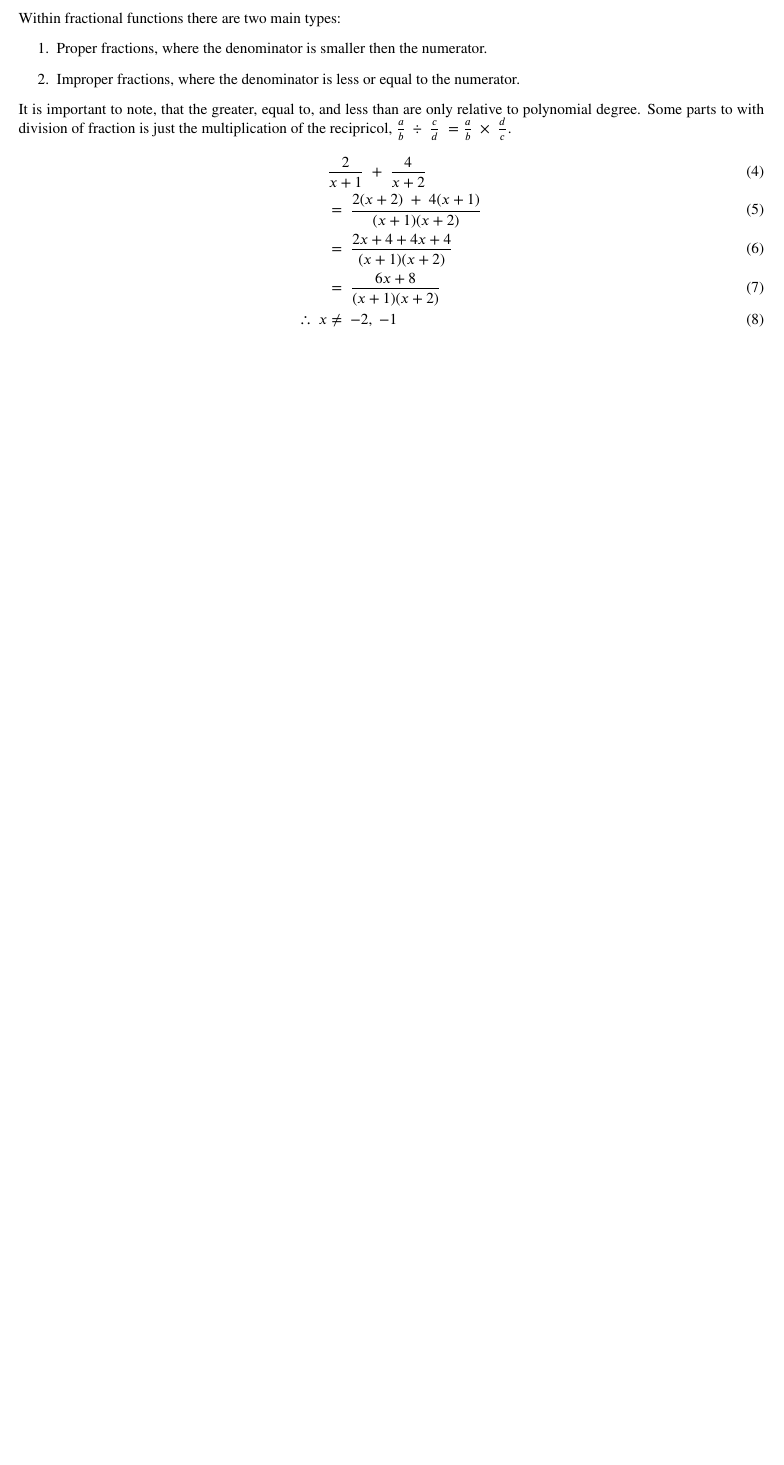
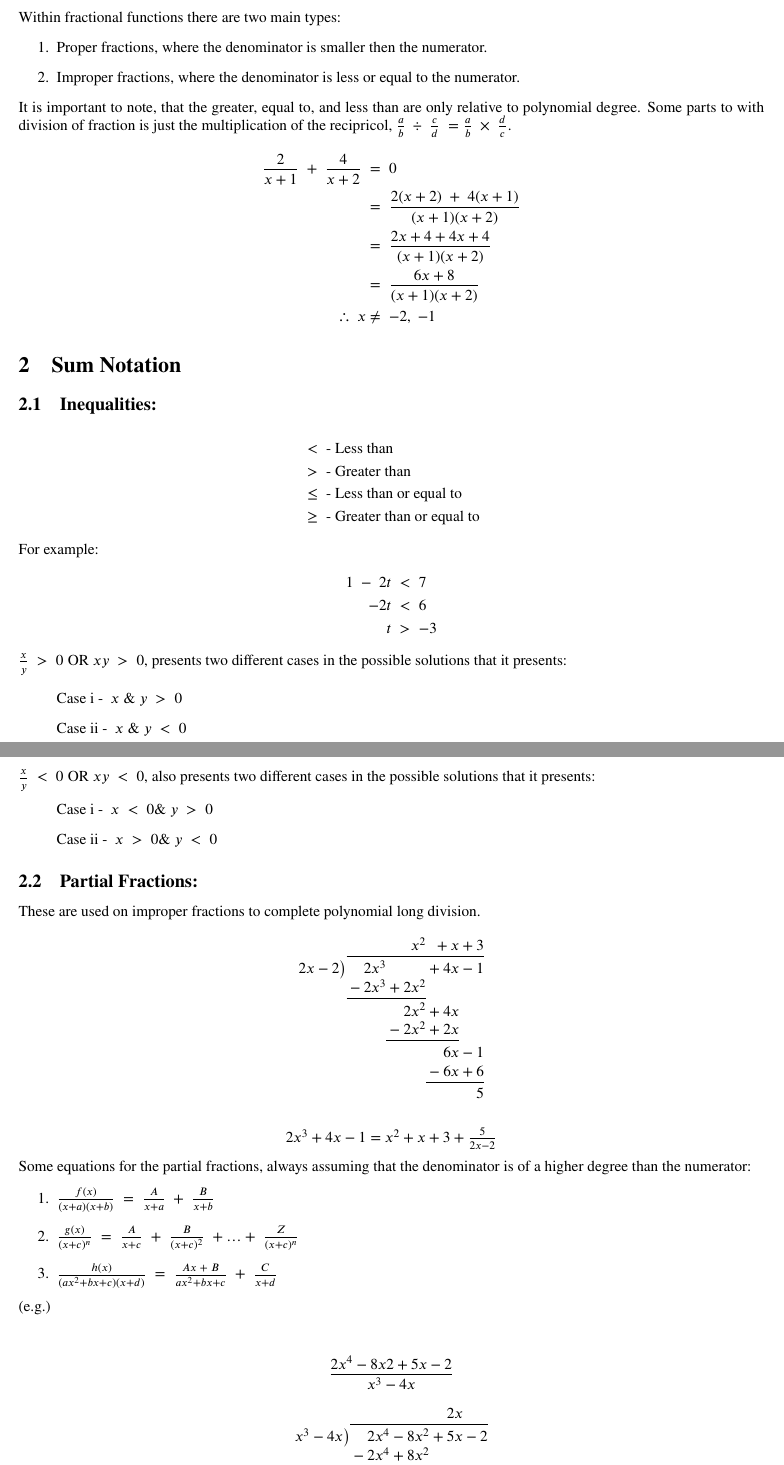
Before and after one commit to BayElectrician/Uni, a LaTeX document (2025/Term 1/MATH11218/MATH11218.tex): part of page 2 of 2 before the commit and two parts of pages 2 and 3 of 3 after it, the two joined at a grey line, cut so that both start at the same text, the shorter picture padded with empty space. Compiled offline with pdfLaTeX.

Commit message:
Added Week 2

```diff
--- a/2025/Term 1/MATH11218/MATH11218.tex
+++ b/2025/Term 1/MATH11218/MATH11218.tex
@@ -10,6 +10,7 @@
 \usepackage{tikz}
 \usepackage{stix}
 \usepackage{ragged2e}
+\usepackage{enumitem}
 \usepackage{polynom}
 
 \title{MATH11218 \\ Methods and Basically Specialist Revision}
@@ -62,10 +63,58 @@
 		\item Improper fractions, where the denominator is less or equal to the numerator.
 	\end{enumerate}
 	It is important to note, that the greater, equal to, and less than are only relative to polynomial degree. Some parts to with division of fraction is just the multiplication of the recipricol, $\frac{a}{b}\;\div\;\frac{c}{d}\;=\frac{a}{b}\;\times\;\frac{d}{c}$.
-	\begin{align}
-		&\frac{2}{x+1}\;+\;\frac{4}{x+2}\\
+	\begin{align*}
+		\frac{2}{x+1}\;+\;\frac{4}{x+2}\;&=\;0\\
 		&=\;\frac{2(x+2)\;+\;4(x+1)}{(x+1)(x+2)}\\
 		&=\;\frac{2x+4+4x+4}{(x+1)(x+2)}\\
 		&=\;\frac{6x+8}{(x+1)(x+2)}\\
 		\therefore\;\;x&\not =\;-2,\;-1
-	\end{align}
+	\end{align*}
+
+	\section{Sum Notation}
+	\subsection{Inequalities:}
+	\begin{align*}
+		&<\;\text{- Less than}\\
+		&>\;\text{- Greater than}\\
+		&\leq\;\text{- Less than or equal to}\\
+		&\geq\;\text{- Greater than or equal to}
+	\end{align*}
+	For example:
+	\begin{align*}
+		1\;-\;2t\;&<\;7\\
+		-2t\;&<\;6\\
+		t\;&>\;-3
+	\end{align*}
+	\smallskip
+	$\frac{x}{y}\;>\;0\;\text{OR}\;xy\;>\;0$, presents two different cases in the possible solutions that it presents:
+	\begin{enumerate}[start=1,label={Case \roman* - },wide = 25pt, leftmargin = 3em]
+		\item $x\;\&\;y\;>\;0$
+		\item $x\;\&\;y\;<\;0$
+	\end{enumerate}
+	\smallskip
+	$\frac{x}{y}\;<\;0\;\text{OR}\;xy\;<\;0$, also presents two different cases in the possible solutions that it presents:
+	\begin{enumerate}[start=1,label={Case \roman* - },wide = 25pt, leftmargin = 3em]
+		\item $x\;<\;0\&\;y\;>\;0$
+		\item $x\;>\;0\&\;y\;<\;0$
+	\end{enumerate}
+
+	\subsection{Partial Fractions:}
+	These are used on improper fractions to complete polynomial long division.
+	\smallskip
+	\begin{center}
+		\polylongdiv{2x^{3}+4x-1}{2x-2}
+		\break\hfill\break\break
+		$2x^{3}+4x-1=x^{2}+x+3+\frac{5}{2x-2}$
+	\end{center}
+	Some equations for the partial fractions, always assuming that the denominator is of a higher degree than the numerator:
+	\begin{enumerate}
+		\item $\frac{f(x)}{(x+a)(x+b)}\;=\;\frac{A}{x+a}\;+\;\frac{B}{x+b}$
+		\item $\frac{g(x)}{(x+c)^{n}}\;=\;\frac{A}{x+c}\;+\;\frac{B}{(x+c)^{2}}\;+\ldots+\;\frac{Z}{(x+c)^{n}}$
+		\item $\frac{h(x)}{(ax^{2}+bx+c)(x+d)}\;=\;\frac{Ax\;+\;B}{ax^{2}+bx+c}\;+\;\frac{C}{x+d}$
+	\end{enumerate}
+	(e.g.)
+	\begin{center}
+		$$\frac{2x^{4}-8x{2}+5x-2}{x^{3}-4x}$$\\
+		\polylongdiv{2x^{4}-8x^{2}+5x-2}{x^{3}-4x}\\
+		\begin{align*}
+			\frac{2x^{4}-8x{2}+5x-2}{x^{3}-4x}&=2x+\frac{5x-2}{x^{3}-4x}\\\\
@@ -72 +133,2 @@
+	\end{center}
 \end{document}
```
Also changed, not shown: 2025/Term 1/MATH11218/MATH11218.pdf, 2025/Term 1/MATH11218/MATH11218.tex (16 more changed lines).
